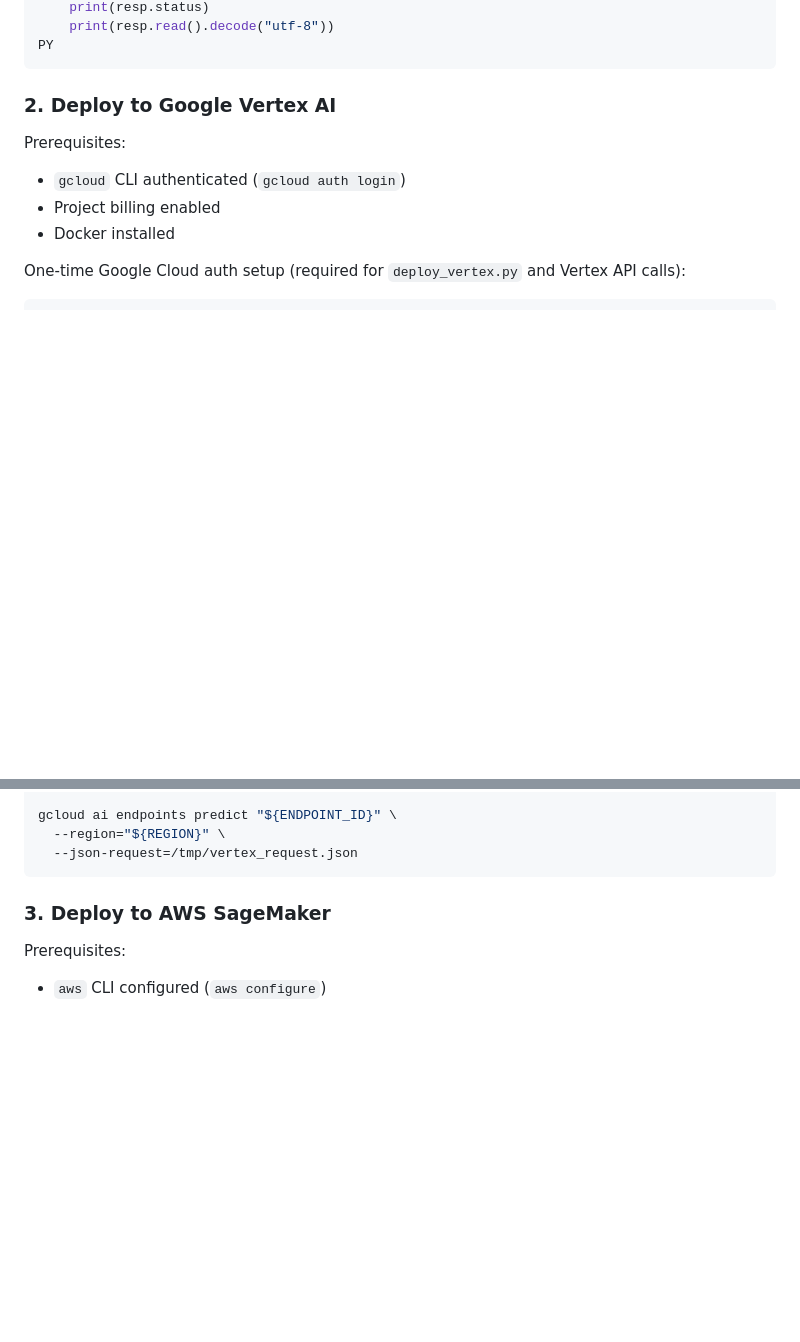
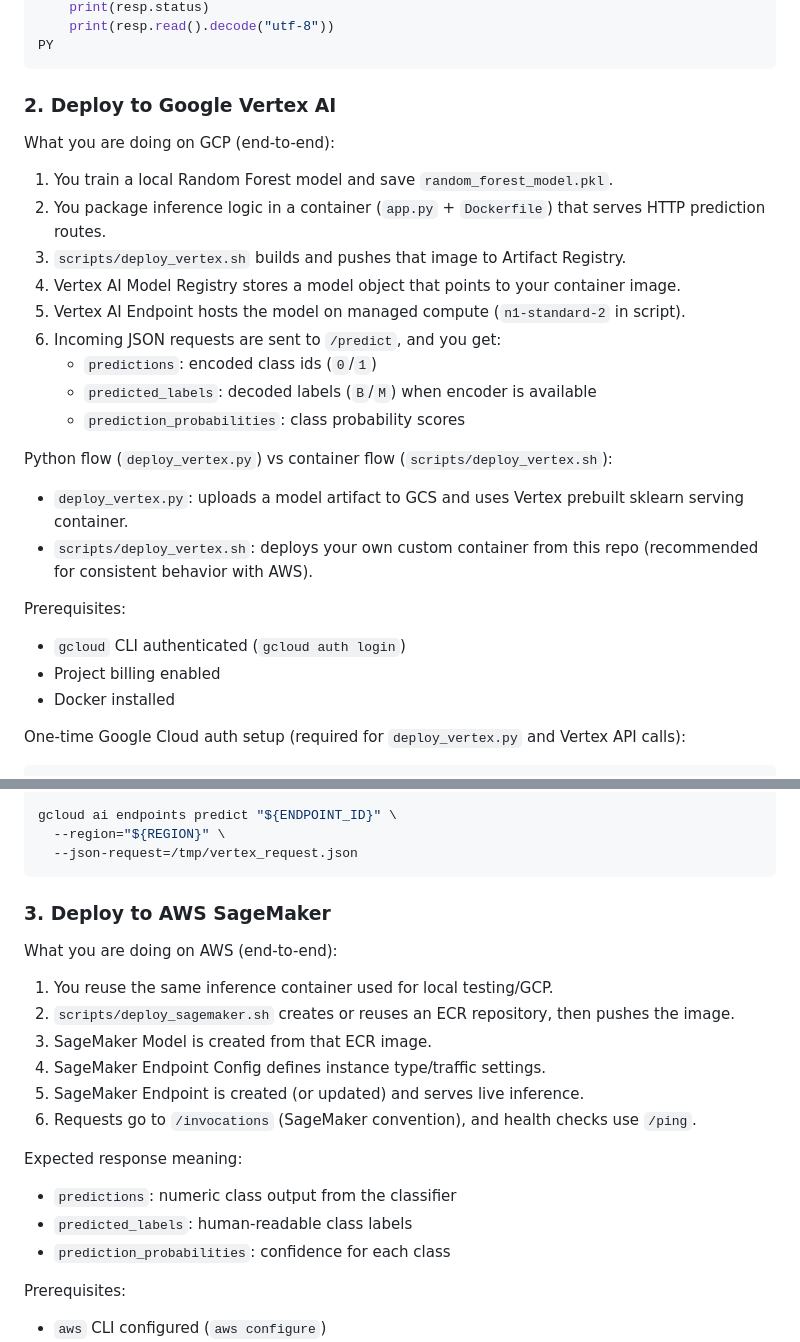
Before and after one commit to PriyanshuKSharma/xai_explainaibility, a Markdown page: README.md, 2 parts joined by grey strips. Rendered like a GitHub page; blank space fills up the shorter version.

Commit message:
Enhance deployment instructions for Google Vertex AI and AWS SageMaker in README.md

````diff
--- a/README.md
+++ b/README.md
@@ -208,6 +208,22 @@ PY
 
 ### 2. Deploy to Google Vertex AI
 
+What you are doing on GCP (end-to-end):
+
+1. You train a local Random Forest model and save `random_forest_model.pkl`.
+2. You package inference logic in a container (`app.py` + `Dockerfile`) that serves HTTP prediction routes.
+3. `scripts/deploy_vertex.sh` builds and pushes that image to Artifact Registry.
+4. Vertex AI Model Registry stores a model object that points to your container image.
+5. Vertex AI Endpoint hosts the model on managed compute (`n1-standard-2` in script).
+6. Incoming JSON requests are sent to `/predict`, and you get:
+   - `predictions`: encoded class ids (`0`/`1`)
+   - `predicted_labels`: decoded labels (`B`/`M`) when encoder is available
+   - `prediction_probabilities`: class probability scores
+
+Python flow (`deploy_vertex.py`) vs container flow (`scripts/deploy_vertex.sh`):
+- `deploy_vertex.py`: uploads a model artifact to GCS and uses Vertex prebuilt sklearn serving container.
+- `scripts/deploy_vertex.sh`: deploys your own custom container from this repo (recommended for consistent behavior with AWS).
+
 Prerequisites:
 - `gcloud` CLI authenticated (`gcloud auth login`)
 - Project billing enabled
@@ -297,6 +313,20 @@ gcloud ai endpoints predict "${ENDPOINT_ID}" \
 ```
 
 ### 3. Deploy to AWS SageMaker
+
+What you are doing on AWS (end-to-end):
+
+1. You reuse the same inference container used for local testing/GCP.
+2. `scripts/deploy_sagemaker.sh` creates or reuses an ECR repository, then pushes the image.
+3. SageMaker Model is created from that ECR image.
+4. SageMaker Endpoint Config defines instance type/traffic settings.
+5. SageMaker Endpoint is created (or updated) and serves live inference.
+6. Requests go to `/invocations` (SageMaker convention), and health checks use `/ping`.
+
+Expected response meaning:
+- `predictions`: numeric class output from the classifier
+- `predicted_labels`: human-readable class labels
+- `prediction_probabilities`: confidence for each class
 
 Prerequisites:
 - `aws` CLI configured (`aws configure`)
````
